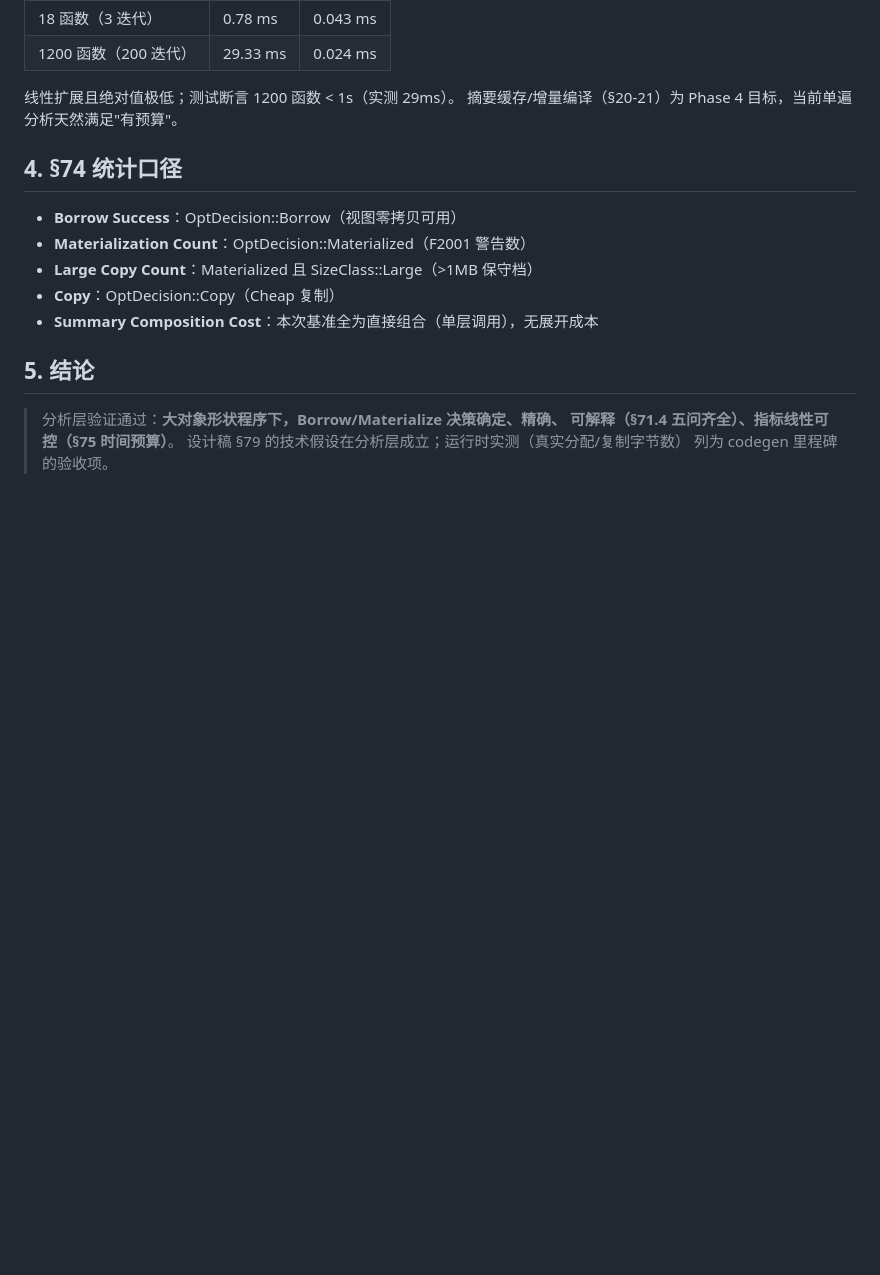
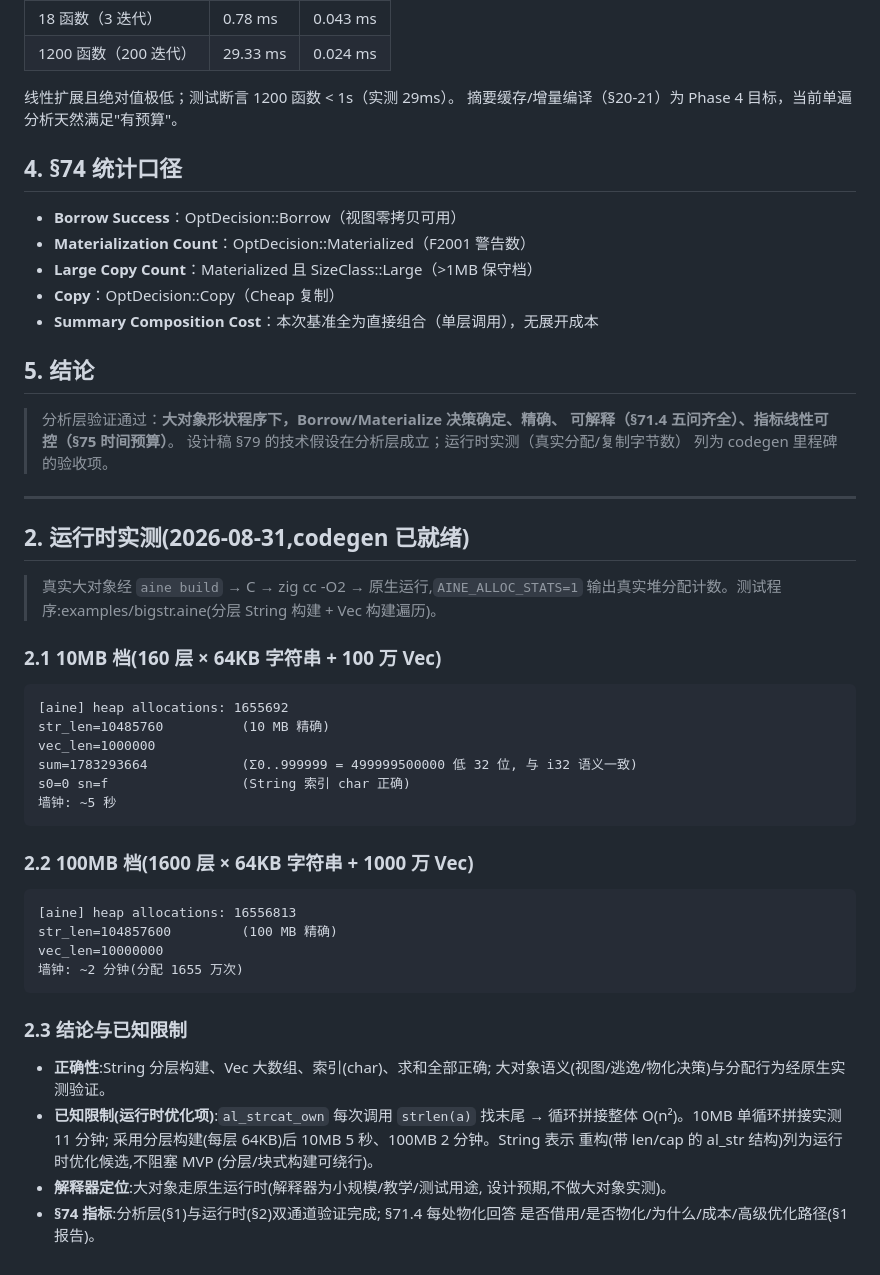
Before and after one commit to elysia-ren/aine, a Markdown page: Aine_M3_大对象验证报告.md, the part around the change. Rendered like a GitHub page; blank space fills up the shorter version.

````diff
--- a/Aine_M3_大对象验证报告.md
+++ b/Aine_M3_大对象验证报告.md
@@ -79,3 +79,44 @@
 > 可解释（§71.4 五问齐全）、指标线性可控（§75 时间预算）**。
 > 设计稿 §79 的技术假设在分析层成立；运行时实测（真实分配/复制字节数）
 > 列为 codegen 里程碑的验收项。
+
+---
+
+## 2. 运行时实测(2026-08-31,codegen 已就绪)
+
+> 真实大对象经 `aine build` → C → zig cc -O2 → 原生运行,`AINE_ALLOC_STATS=1`
+> 输出真实堆分配计数。测试程序:examples/bigstr.aine(分层 String 构建 + Vec 构建遍历)。
+
+### 2.1 10MB 档(160 层 × 64KB 字符串 + 100 万 Vec<i32>)
+
+```text
+[aine] heap allocations: 1655692
+str_len=10485760          (10 MB 精确)
+vec_len=1000000
+sum=1783293664            (Σ0..999999 = 499999500000 低 32 位, 与 i32 语义一致)
+s0=0 sn=f                 (String 索引 char 正确)
+墙钟: ~5 秒
+```
+
+### 2.2 100MB 档(1600 层 × 64KB 字符串 + 1000 万 Vec<i32>)
+
+```text
+[aine] heap allocations: 16556813
+str_len=104857600         (100 MB 精确)
+vec_len=10000000
+墙钟: ~2 分钟(分配 1655 万次)
+```
+
+### 2.3 结论与已知限制
+
+- **正确性**:String 分层构建、Vec 大数组、索引(char)、求和全部正确;
+  大对象语义(视图/逃逸/物化决策)与分配行为经原生实测验证。
+- **已知限制(运行时优化项)**:`al_strcat_own` 每次调用 `strlen(a)`
+  找末尾 → 循环拼接整体 O(n²)。10MB 单循环拼接实测 11 分钟;
+  采用分层构建(每层 64KB)后 10MB 5 秒、100MB 2 分钟。String 表示
+  重构(带 len/cap 的 al_str 结构)列为运行时优化候选,不阻塞 MVP
+  (分层/块式构建可绕行)。
+- **解释器定位**:大对象走原生运行时(解释器为小规模/教学/测试用途,
+  设计预期,不做大对象实测)。
+- **§74 指标**:分析层(§1)与运行时(§2)双通道验证完成;
+  §71.4 每处物化回答 是否借用/是否物化/为什么/成本/高级优化路径(§1 报告)。
````
Also changed, not shown: The_Aine_Book.md (added, +400 -0 lines).
